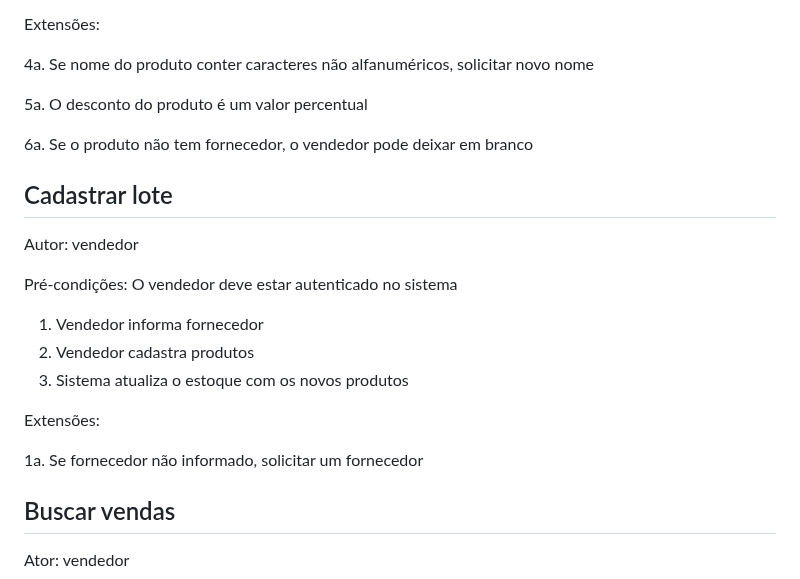
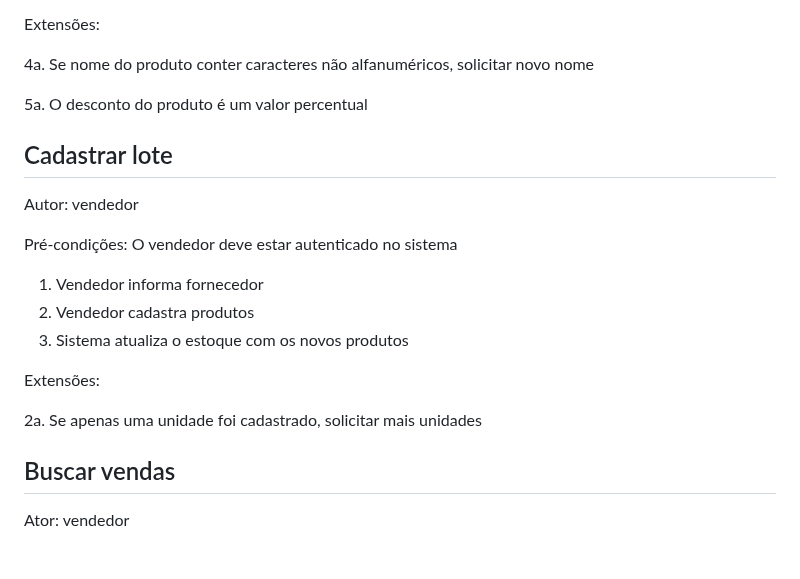
Before and after one commit to raphaelramosds/eimports, a Markdown page: CdU.md, the part around the change. GitHub-like rendering; blank space fills up the shorter version.

Commit message:
docs: more than one

```diff
--- a/CdU.md
+++ b/CdU.md
@@ -71,8 +71,6 @@ Extensões:
 
 5a. O desconto do produto é um valor percentual
 
-6a. Se o produto não tem fornecedor, o vendedor pode deixar em branco
-
 ## Cadastrar lote
 
 Autor: vendedor
@@ -85,7 +83,7 @@ Pré-condições: O vendedor deve estar autenticado no sistema
 
 Extensões:
 
-1a. Se fornecedor não informado, solicitar um fornecedor
+2a. Se apenas uma unidade foi cadastrado, solicitar mais unidades
 
 ## Buscar vendas
 
```
